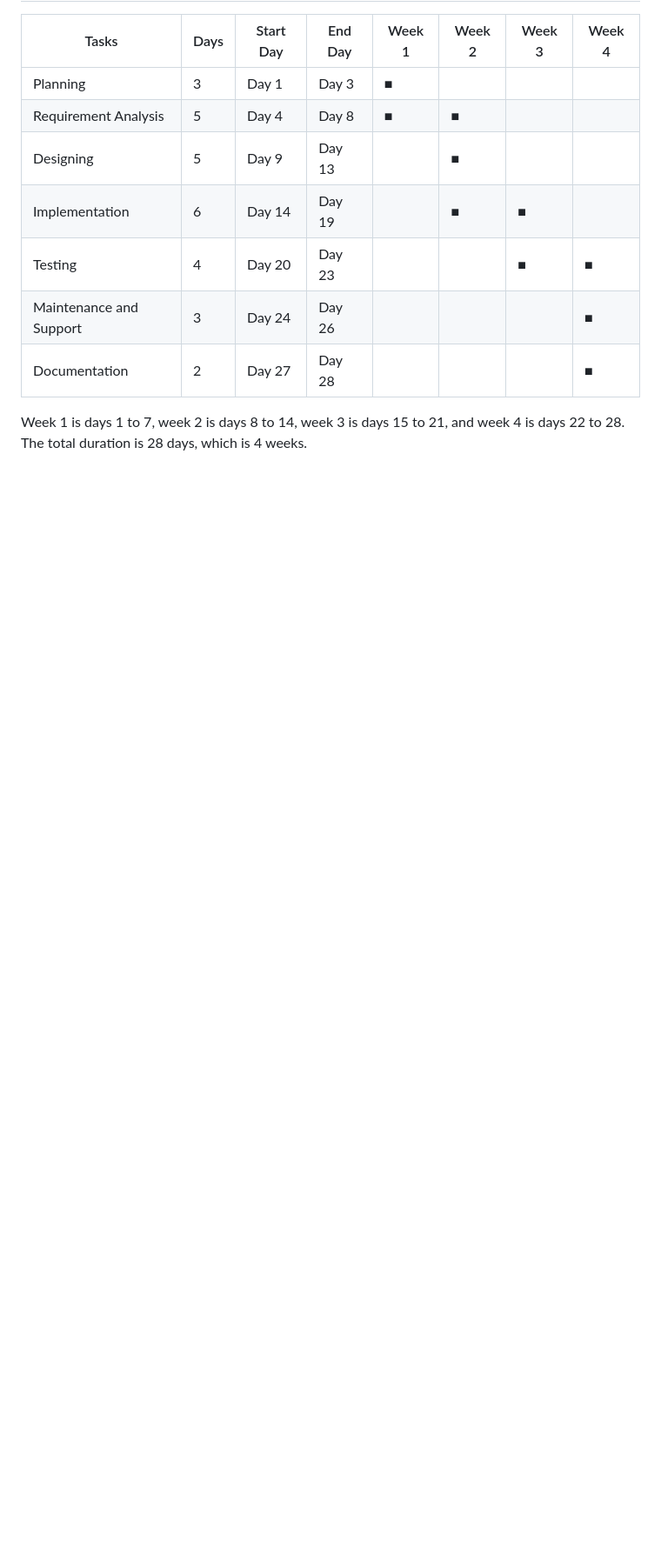
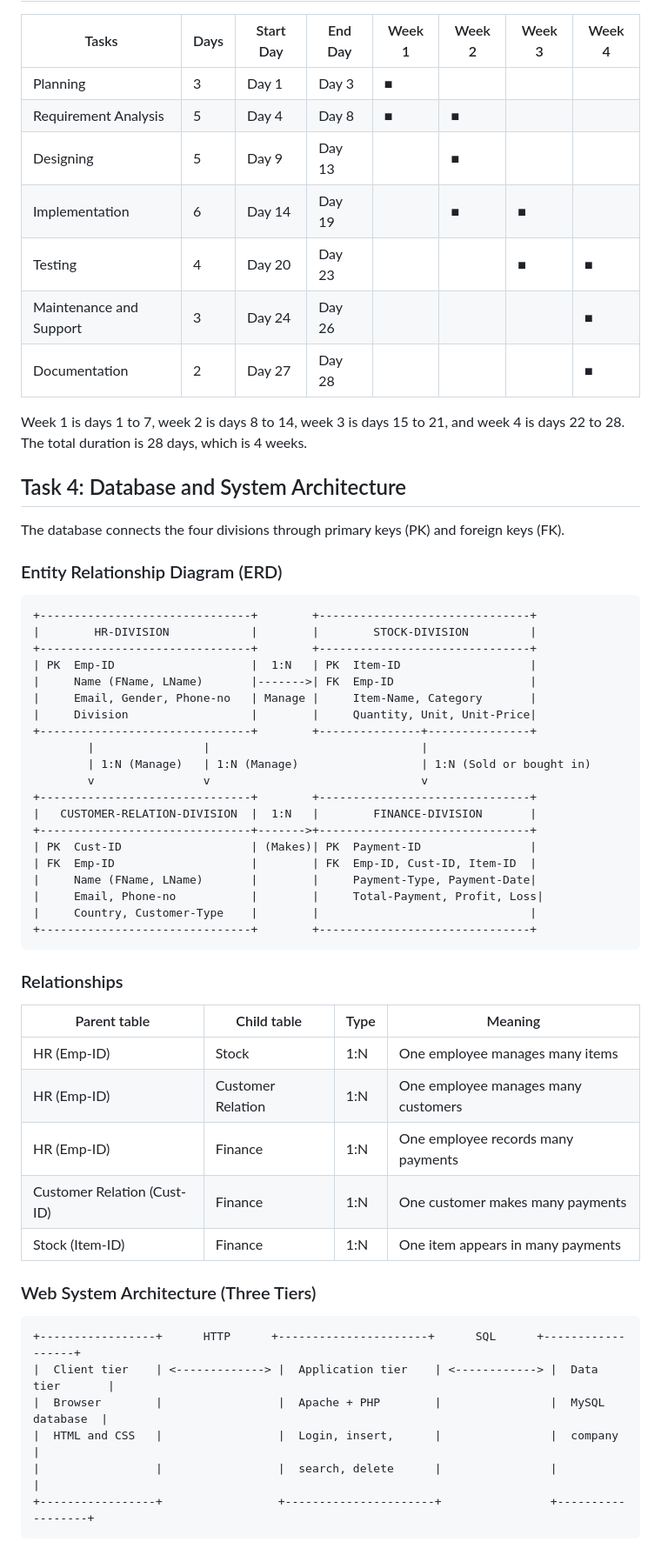
Before and after one commit to mohammedabdella027/my-learning-journey, a Markdown page: 03-mtech-coc-practice/project-1-documents/README.md, the part around the change. Shown at 87% size. GitHub-like rendering; blank space fills up the shorter version.

Commit message:
docs(coc): add Project 1 Task 4 ERD and three-tier web architecture

````diff
--- a/03-mtech-coc-practice/project-1-documents/README.md
+++ b/03-mtech-coc-practice/project-1-documents/README.md
@@ -69,3 +69,53 @@ This plan outlines the technical and operational roadmap for the MTech Import an
 | Documentation | 2 | Day 27 | Day 28 | | | | ■ |
 
 Week 1 is days 1 to 7, week 2 is days 8 to 14, week 3 is days 15 to 21, and week 4 is days 22 to 28. The total duration is 28 days, which is 4 weeks.
+
+## Task 4: Database and System Architecture
+
+The database connects the four divisions through primary keys (PK) and foreign keys (FK).
+
+### Entity Relationship Diagram (ERD)
+
+```text
++-------------------------------+        +-------------------------------+
+|        HR-DIVISION            |        |        STOCK-DIVISION         |
++-------------------------------+        +-------------------------------+
+| PK  Emp-ID                    |  1:N   | PK  Item-ID                   |
+|     Name (FName, LName)       |------->| FK  Emp-ID                    |
+|     Email, Gender, Phone-no   | Manage |     Item-Name, Category       |
+|     Division                  |        |     Quantity, Unit, Unit-Price|
++-------------------------------+        +---------------+---------------+
+        |                |                               |
+        | 1:N (Manage)   | 1:N (Manage)                  | 1:N (Sold or bought in)
+        v                v                               v
++-------------------------------+        +-------------------------------+
+|   CUSTOMER-RELATION-DIVISION  |  1:N   |        FINANCE-DIVISION       |
++-------------------------------+------->+-------------------------------+
+| PK  Cust-ID                   | (Makes)| PK  Payment-ID                |
+| FK  Emp-ID                    |        | FK  Emp-ID, Cust-ID, Item-ID  |
+|     Name (FName, LName)       |        |     Payment-Type, Payment-Date|
+|     Email, Phone-no           |        |     Total-Payment, Profit, Loss|
+|     Country, Customer-Type    |        |                               |
++-------------------------------+        +-------------------------------+
+```
+
+### Relationships
+
+| Parent table | Child table | Type | Meaning |
+|---|---|---|---|
+| HR (Emp-ID) | Stock | 1:N | One employee manages many items |
+| HR (Emp-ID) | Customer Relation | 1:N | One employee manages many customers |
+| HR (Emp-ID) | Finance | 1:N | One employee records many payments |
+| Customer Relation (Cust-ID) | Finance | 1:N | One customer makes many payments |
+| Stock (Item-ID) | Finance | 1:N | One item appears in many payments |
+
+### Web System Architecture (Three Tiers)
+
+```text
++-----------------+      HTTP      +----------------------+      SQL      +------------------+
+|  Client tier    | <-------------> |  Application tier    | <------------> |  Data tier       |
+|  Browser        |                 |  Apache + PHP        |                |  MySQL database  |
+|  HTML and CSS   |                 |  Login, insert,      |                |  company         |
+|                 |                 |  search, delete      |                |                  |
++-----------------+                 +----------------------+                +------------------+
+```
````
